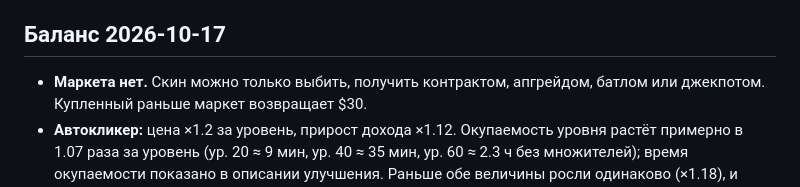
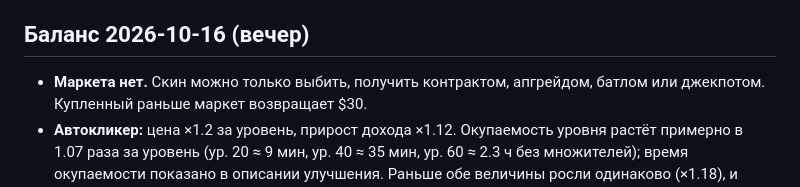
Before and after one commit to l3thily/case-clicker, a Markdown page: docs/GAME_BALANCE.md, the part around the change. Rendered like a GitHub page.

Commit message:
Дата в доке баланса
Co-Authored-By: Claude Opus 5.5 <noreply@anthropic.com>

```diff
--- a/docs/GAME_BALANCE.md
+++ b/docs/GAME_BALANCE.md
@@ -10,7 +10,7 @@
 4. Развитие открывает новые авторские подборки: для доступа нужны одновременно число открытий и уровень. Уровень растёт от открытий, кликов и миссий; после получения медали уровень повторно не блокирует уже доступные кейсы.
 5. Поздние цели — редкое оружие, ножи, крафт с пятью наклейками и медали. Обычные контейнеры CS2 сохраняют свою экономику и доступ через магазин.
 
-## Баланс 2026-10-17
+## Баланс 2026-10-16 (вечер)
 
 - **Маркета нет.** Скин можно только выбить, получить контрактом, апгрейдом, батлом или джекпотом. Купленный раньше маркет возвращает $30.
 - **Автокликер:** цена ×1.2 за уровень, прирост дохода ×1.12. Окупаемость уровня растёт примерно в 1.07 раза за уровень (ур. 20 ≈ 9 мин, ур. 40 ≈ 35 мин, ур. 60 ≈ 2.3 ч без множителей); время окупаемости показано в описании улучшения. Раньше обе величины росли одинаково (×1.18), и доход разгонялся экспоненциально без ограничений.
```
